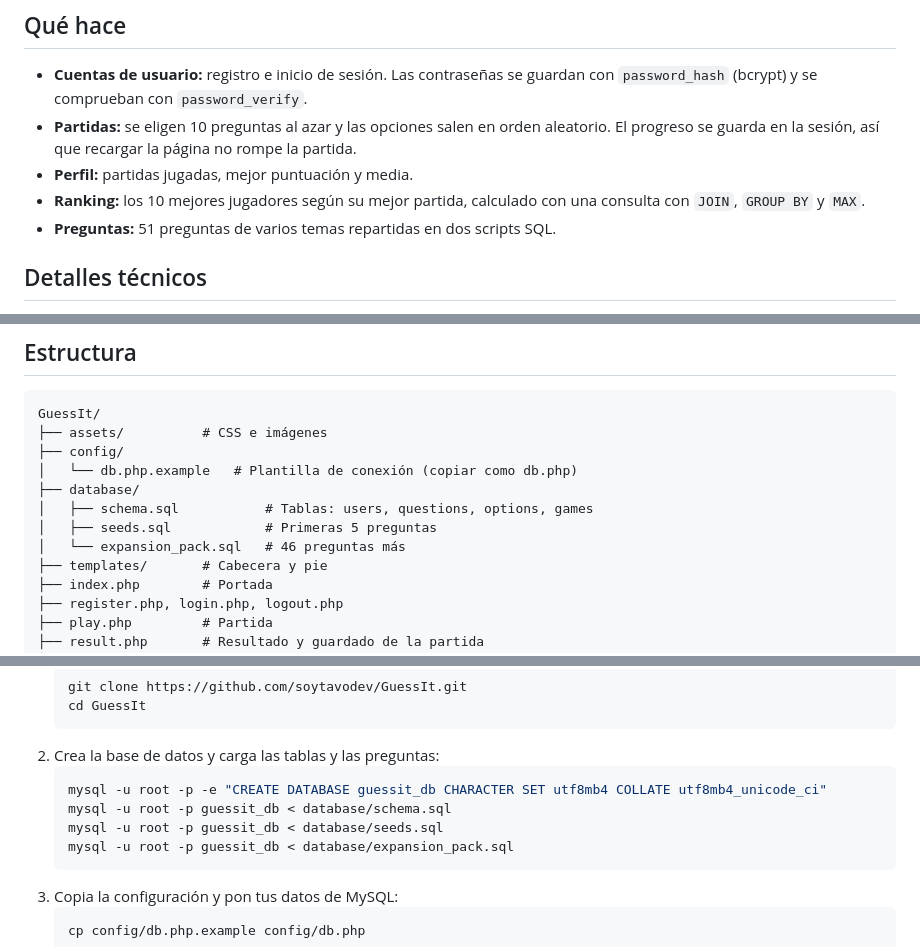
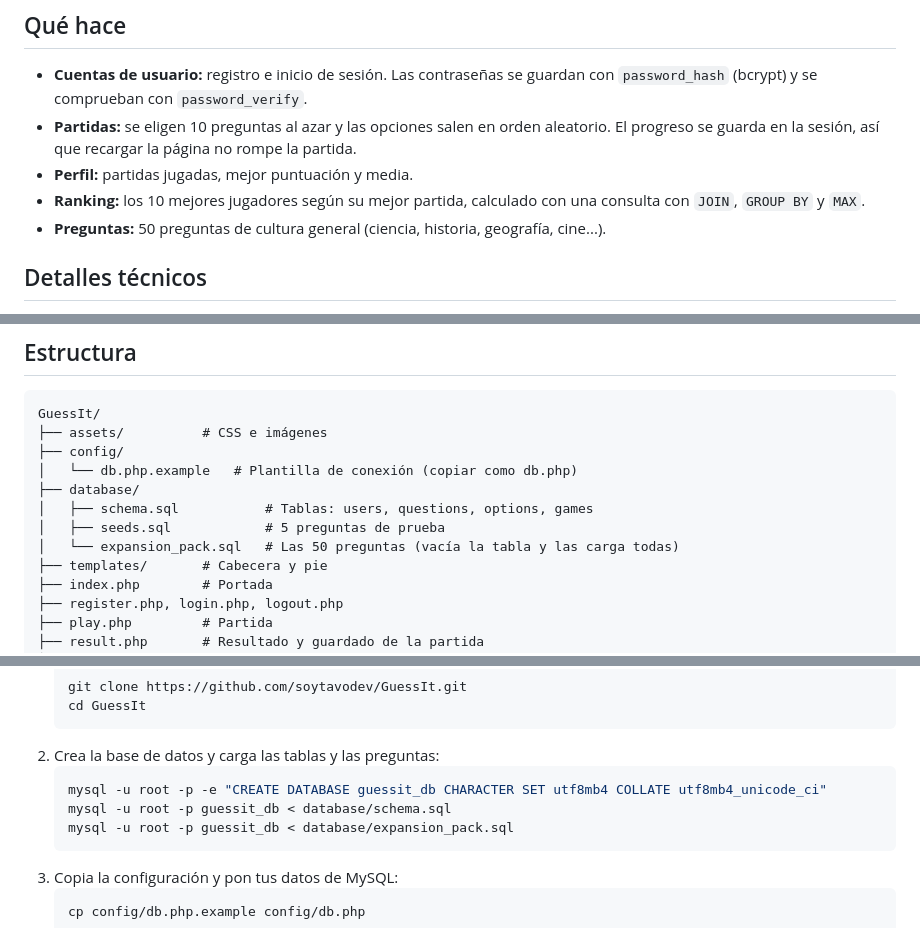
Before and after one commit to soytavodev/GuessIt, a Markdown page: README.md, 3 parts joined by grey strips. Rendered like a GitHub page.

Commit message:
docs: número real de preguntas e instalación más simple
expansion_pack.sql vacía la tabla y carga las 50 preguntas, así que seeds.sql
no hace falta para instalar.

Probado de principio a fin en local con MySQL: registro, login, partida completa,
intento de trampa (no suma), guardado, perfil, ranking y escape de XSS.

Co-Authored-By: Claude Opus 5.5 <noreply@anthropic.com>

````diff
--- a/README.md
+++ b/README.md
@@ -16,7 +16,7 @@ Capturas: [gustavo-delnardo.vercel.app/portfolio/guessit](https://gustavo-delnar
 - **Partidas:** se eligen 10 preguntas al azar y las opciones salen en orden aleatorio. El progreso se guarda en la sesión, así que recargar la página no rompe la partida.
 - **Perfil:** partidas jugadas, mejor puntuación y media.
 - **Ranking:** los 10 mejores jugadores según su mejor partida, calculado con una consulta con `JOIN`, `GROUP BY` y `MAX`.
-- **Preguntas:** 51 preguntas de varios temas repartidas en dos scripts SQL.
+- **Preguntas:** 50 preguntas de cultura general (ciencia, historia, geografía, cine...).
 
 ## Detalles técnicos
 
@@ -36,8 +36,8 @@ GuessIt/
 │   └── db.php.example   # Plantilla de conexión (copiar como db.php)
 ├── database/
 │   ├── schema.sql           # Tablas: users, questions, options, games
-│   ├── seeds.sql            # Primeras 5 preguntas
-│   └── expansion_pack.sql   # 46 preguntas más
+│   ├── seeds.sql            # 5 preguntas de prueba
+│   └── expansion_pack.sql   # Las 50 preguntas (vacía la tabla y las carga todas)
 ├── templates/       # Cabecera y pie
 ├── index.php        # Portada
 ├── register.php, login.php, logout.php
@@ -60,7 +60,6 @@ Necesitas PHP 8 con la extensión `pdo_mysql` y MySQL o MariaDB.
    ```bash
    mysql -u root -p -e "CREATE DATABASE guessit_db CHARACTER SET utf8mb4 COLLATE utf8mb4_unicode_ci"
    mysql -u root -p guessit_db < database/schema.sql
-   mysql -u root -p guessit_db < database/seeds.sql
    mysql -u root -p guessit_db < database/expansion_pack.sql
    ```
 3. Copia la configuración y pon tus datos de MySQL:
````
